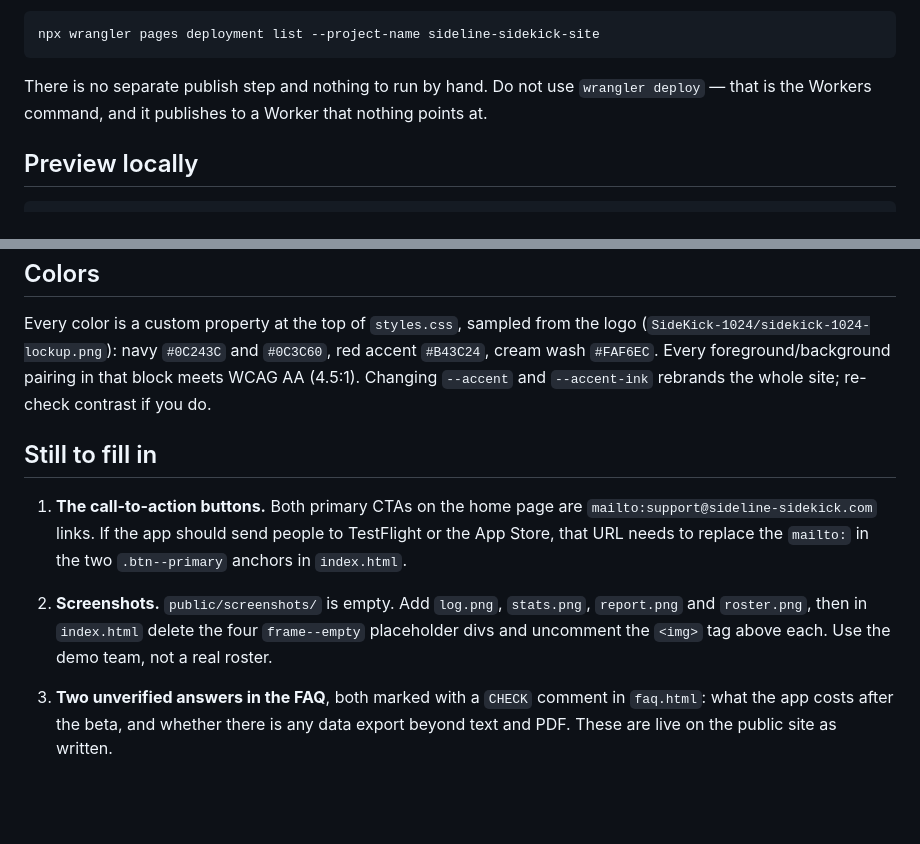
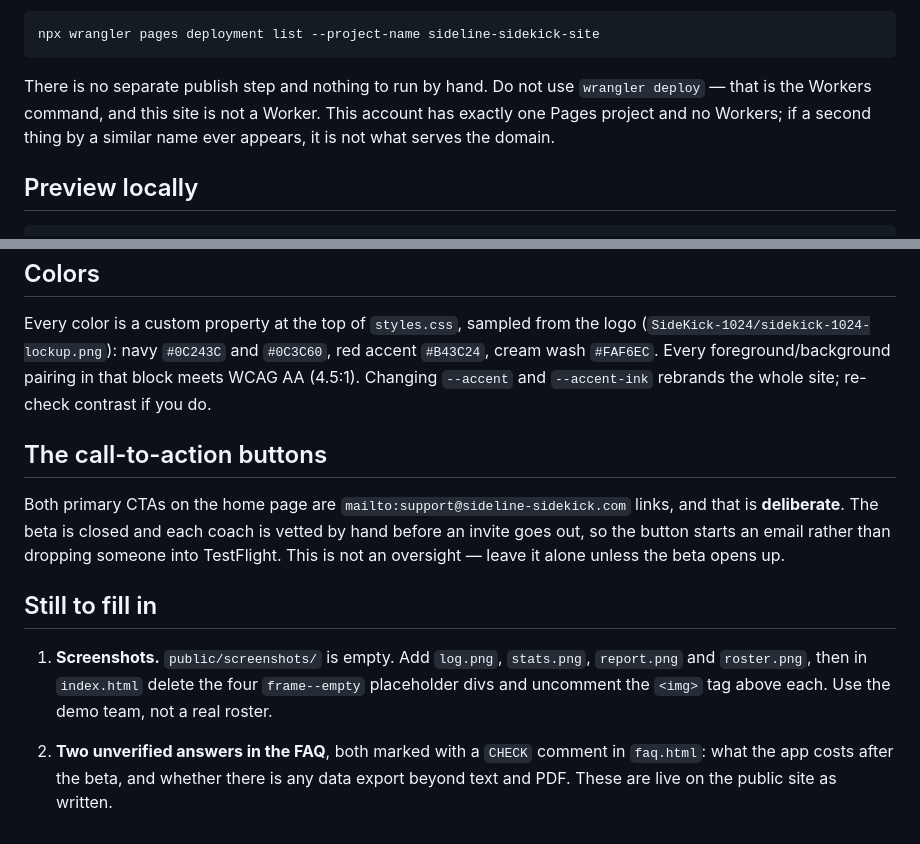
Before and after one commit to jfeely83/sideline-sidekick-site, a Markdown page: DEPLOY.md, 2 parts joined by grey strips. Drawn GitHub-style; blank space fills up the shorter version.

Commit message:
Document the mailto CTA as intentional; note single-project setup
The beta is closed and coaches are vetted by hand, so the mailto CTA is
a deliberate choice rather than an open item. Also records that the
account now has one Pages project and no Workers, after removing the
unused Worker and the second Pages project.

Co-Authored-By: Claude Opus 5 (1M context) <noreply@anthropic.com>

````diff
--- a/DEPLOY.md
+++ b/DEPLOY.md
@@ -23,8 +23,9 @@ npx wrangler pages deployment list --project-name sideline-sidekick-site
 ```
 
 There is no separate publish step and nothing to run by hand. Do not use
-`wrangler deploy` — that is the Workers command, and it publishes to a Worker that
-nothing points at.
+`wrangler deploy` — that is the Workers command, and this site is not a Worker. This
+account has exactly one Pages project and no Workers; if a second thing by a similar
+name ever appears, it is not what serves the domain.
 
 ## Preview locally
 
@@ -72,18 +73,20 @@ Every color is a custom property at the top of `styles.css`, sampled from the lo
 meets WCAG AA (4.5:1). Changing `--accent` and `--accent-ink` rebrands the whole site;
 re-check contrast if you do.
 
+## The call-to-action buttons
+
+Both primary CTAs on the home page are `mailto:support@sideline-sidekick.com` links,
+and that is **deliberate**. The beta is closed and each coach is vetted by hand before
+an invite goes out, so the button starts an email rather than dropping someone into
+TestFlight. This is not an oversight — leave it alone unless the beta opens up.
+
 ## Still to fill in
 
-1. **The call-to-action buttons.** Both primary CTAs on the home page are
-   `mailto:support@sideline-sidekick.com` links. If the app should send people to
-   TestFlight or the App Store, that URL needs to replace the `mailto:` in the two
-   `.btn--primary` anchors in `index.html`.
-
-2. **Screenshots.** `public/screenshots/` is empty. Add `log.png`, `stats.png`,
+1. **Screenshots.** `public/screenshots/` is empty. Add `log.png`, `stats.png`,
    `report.png` and `roster.png`, then in `index.html` delete the four
    `frame--empty` placeholder divs and uncomment the `<img>` tag above each.
    Use the demo team, not a real roster.
 
-3. **Two unverified answers in the FAQ**, both marked with a `CHECK` comment in
+2. **Two unverified answers in the FAQ**, both marked with a `CHECK` comment in
    `faq.html`: what the app costs after the beta, and whether there is any data
    export beyond text and PDF. These are live on the public site as written.
````
